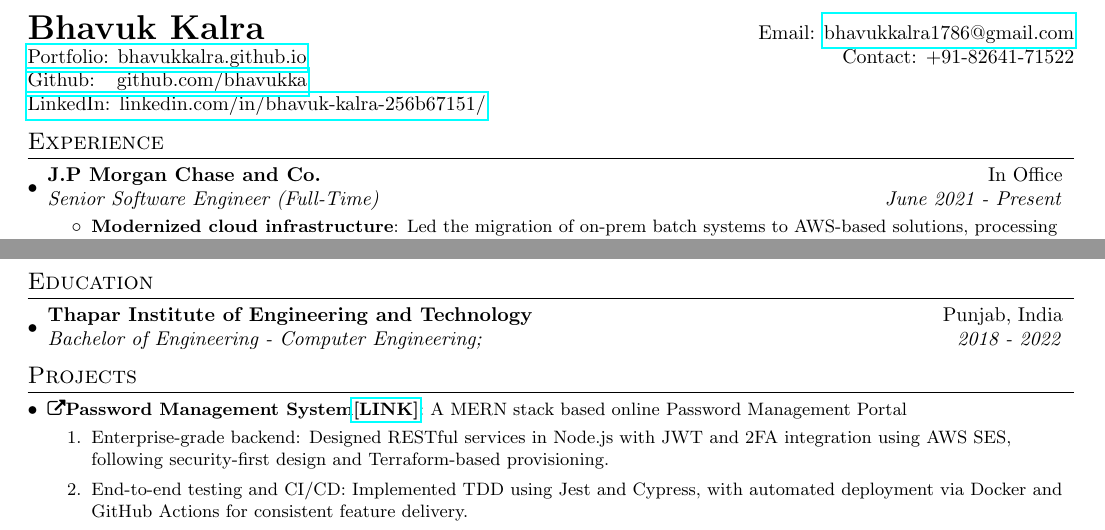
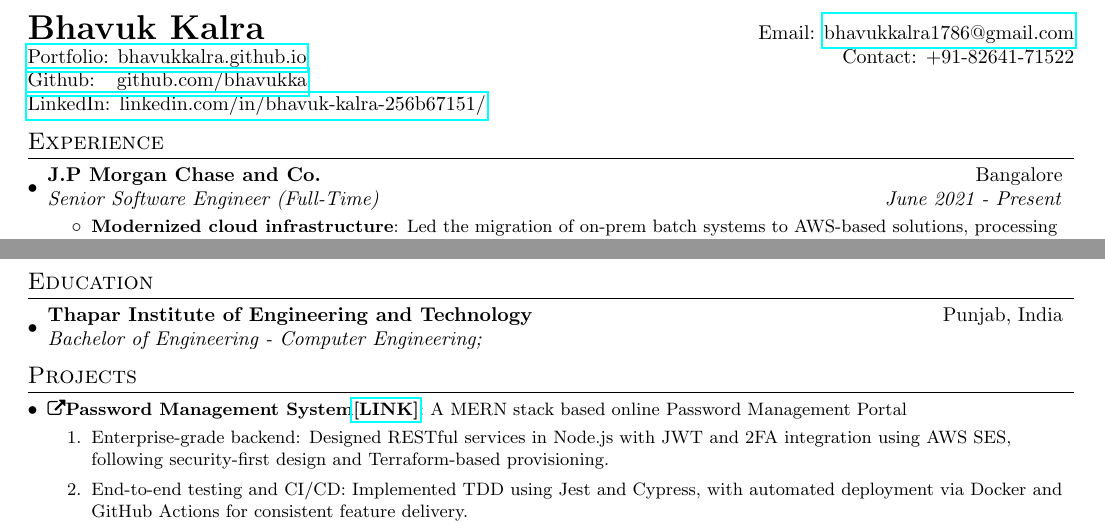
Before and after one commit to bhavukkalra/resume_templater, a LaTeX CV (resume_template.tex): two parts of the page, joined at a grey line, cut so that both start at the same text. Compiled offline with pdfLaTeX.

Commit message:
update the template

```diff
--- a/resume_template.tex
+++ b/resume_template.tex
@@ -1,6 +1,6 @@
 
 
-\documentclass[a4paper,20pt]{article}
+\documentclass[a4paper]{article}
 
 \usepackage{latexsym}
 \usepackage[empty]{fullpage}
@@ -101,7 +101,7 @@
 \section{Experience}
   \resumeSubHeadingListStart
         \resumeSubheading
-		{J.P Morgan Chase and Co.}{In Office}
+		{J.P Morgan Chase and Co.}{Bangalore}
 		{Senior Software Engineer (Full-Time)}{June 2021 - Present}
 		\resumeItemListStart
         \resumeItem{Modernized cloud infrastructure}
@@ -157,7 +157,7 @@
   \resumeSubHeadingListStart
     \resumeSubheading
       {Thapar Institute of Engineering and Technology}{Punjab, India}
-      {Bachelor of Engineering - Computer Engineering;}{2018 - 2022}
+      {Bachelor of Engineering - Computer Engineering;}{}
 
     \resumeSubHeadingListEnd
 
```
Also changed, not shown: resume_updated.pdf (deleted), resume_updated_keep.pdf (added).
